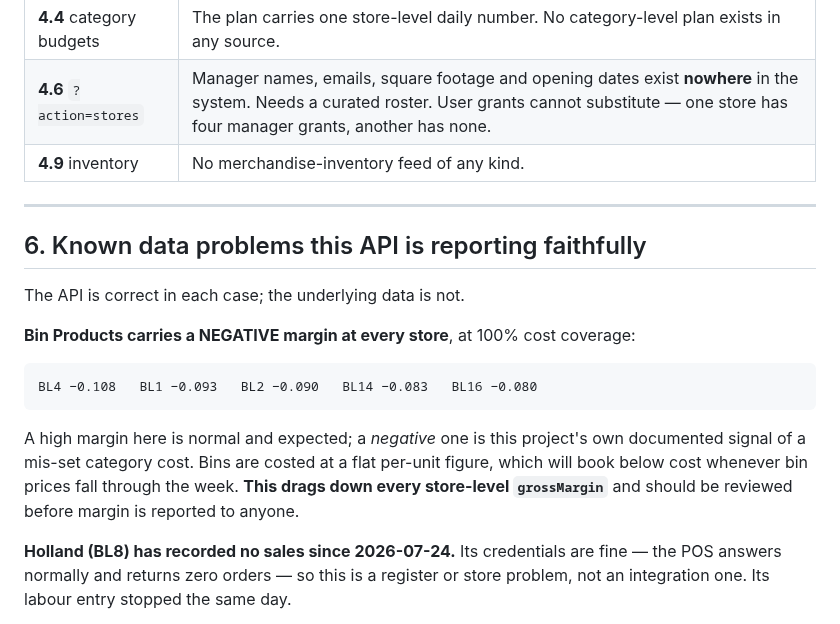
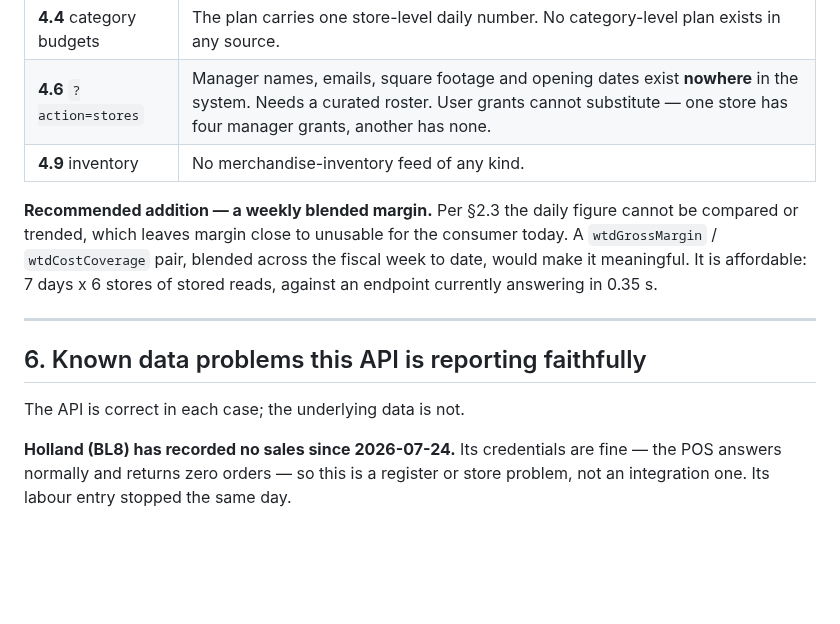
Before and after one commit to Droidan1/labor-dashboard, a Markdown page: docs/API_HANDOVER.md, the part around one of its changes. Rendered like a GitHub page; blank space fills up the shorter version.

````diff
--- a/docs/API_HANDOVER.md
+++ b/docs/API_HANDOVER.md
@@ -182,22 +219,16 @@ hourly data if it becomes worth building.
 | **4.6** `?action=stores` | Manager names, emails, square footage and opening dates exist **nowhere** in the system. Needs a curated roster. User grants cannot substitute — one store has four manager grants, another has none. |
 | **4.9** inventory | No merchandise-inventory feed of any kind. |
 
+**Recommended addition — a weekly blended margin.** Per §2.3 the daily figure cannot be compared or
+trended, which leaves margin close to unusable for the consumer today. A `wtdGrossMargin` /
+`wtdCostCoverage` pair, blended across the fiscal week to date, would make it meaningful. It is
+affordable: 7 days x 6 stores of stored reads, against an endpoint currently answering in 0.35 s.
+
 ---
 
 ## 6. Known data problems this API is reporting faithfully
 
 The API is correct in each case; the underlying data is not.
-
-**Bin Products carries a NEGATIVE margin at every store**, at 100% cost coverage:
-
-```
-BL4 −0.108   BL1 −0.093   BL2 −0.090   BL14 −0.083   BL16 −0.080
-```
-
-A high margin here is normal and expected; a *negative* one is this project's own documented signal
-of a mis-set category cost. Bins are costed at a flat per-unit figure, which will book below cost
-whenever bin prices fall through the week. **This drags down every store-level `grossMargin`** and
-should be reviewed before margin is reported to anyone.
 
 **Holland (BL8) has recorded no sales since 2026-07-24.** Its credentials are fine — the POS answers
 normally and returns zero orders — so this is a register or store problem, not an integration one.
````
Also changed, not shown: other parts of docs/API_HANDOVER.md (+42 -5 lines).
